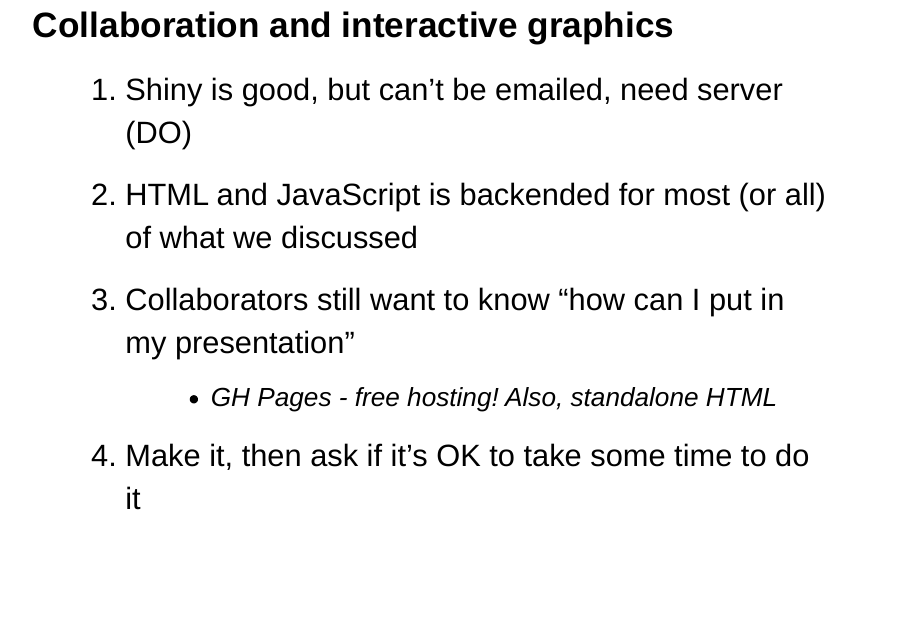
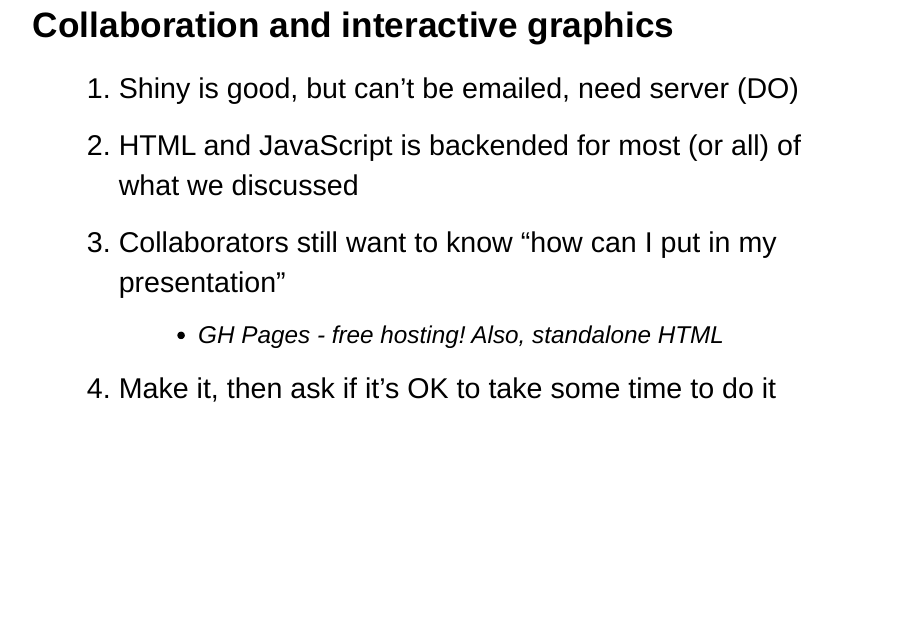
Before and after one commit to muschellij2/JSM_2017, an R Markdown document (index.Rmd): page 23 of 26. Rendered offline with R 4.5, knitr and Pandoc, with nearby package versions; drawn as Slidy slides in place of the format the file asks for.

Commit message:
updating after sean

```diff
--- a/index.Rmd
+++ b/index.Rmd
@@ -160,7 +160,7 @@ Plotly is awesome
 
 ## Collaboration and interactive graphics
 
-<div class="container" style="font-size: 28pt;">
+<div class="container" style="font-size: 26pt;">
 
 1. Shiny is good, but can't be emailed, need server (DO)
 2. HTML and JavaScript is backended for most (or all) of what we discussed
```
Also changed, not shown: index.html.
